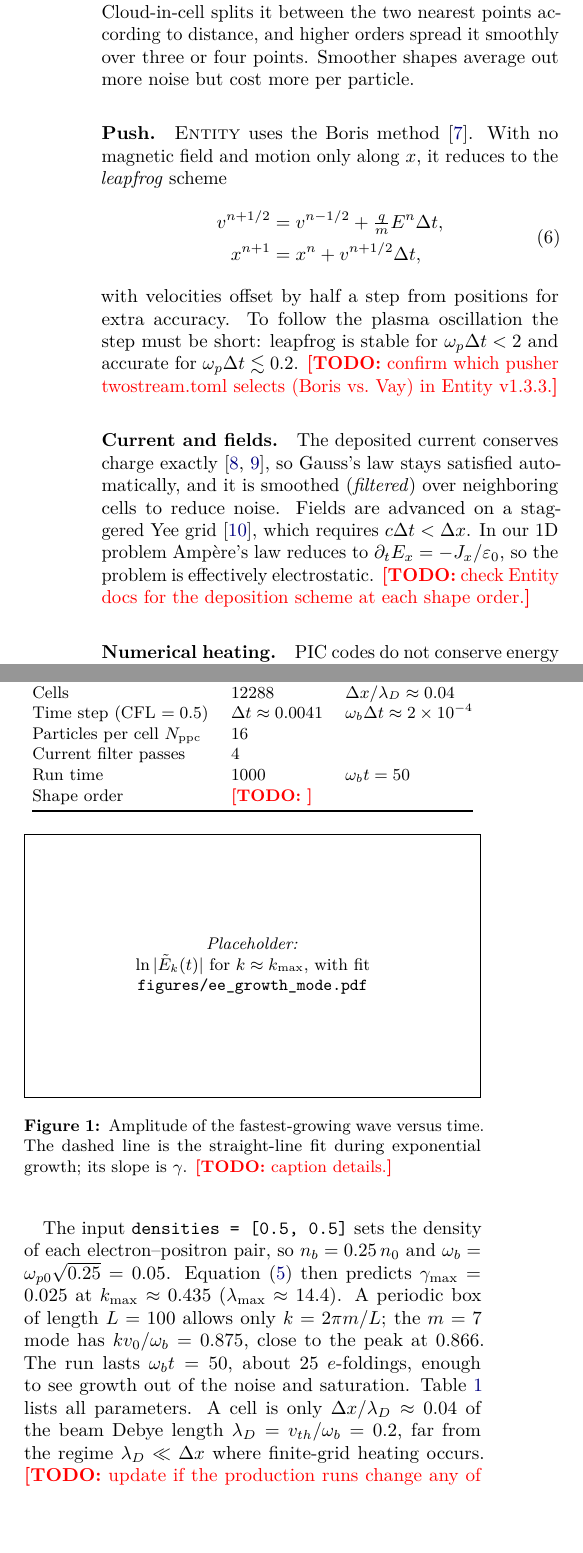
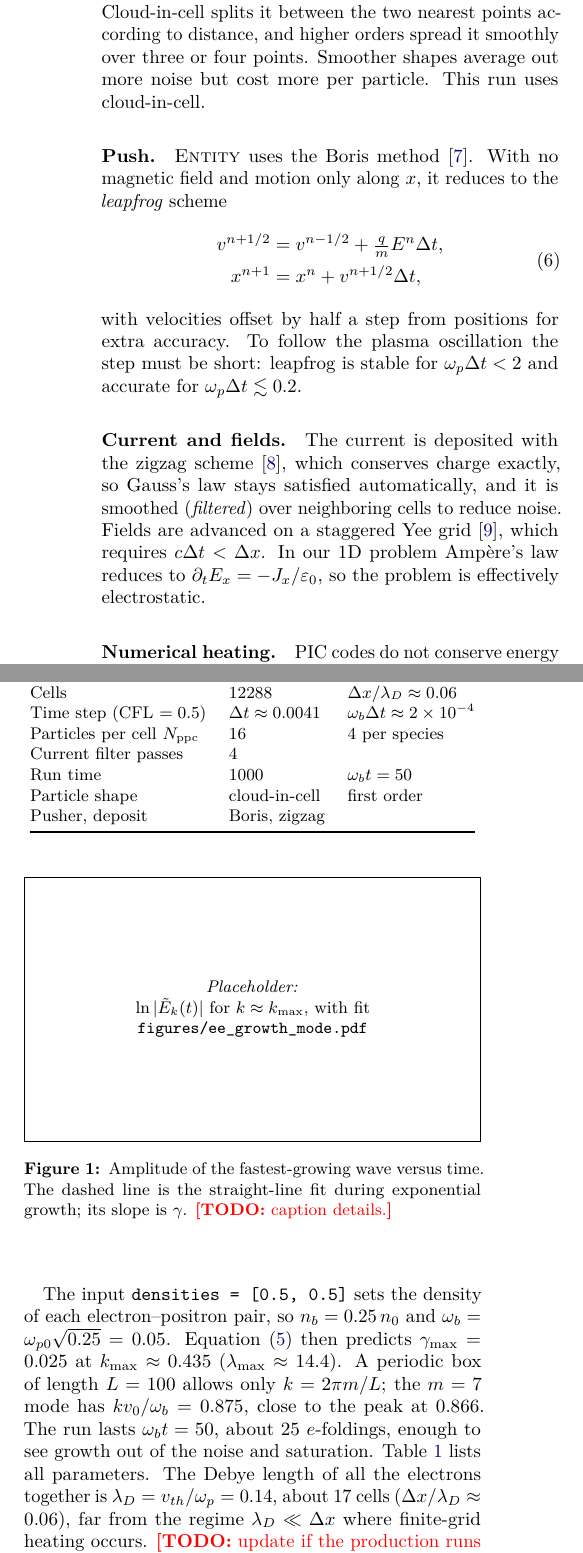
Before and after one commit to harry-wu-28/plasma, a LaTeX paper (paper/twostream_electron_electron.tex): two parts of the columns of page 2 of 3, joined at a grey line, cut so that both start at the same text, the shorter picture padded with empty space. Compiled offline with pdfLaTeX.

Commit message:
e-e report: fill numerics TODOs from the run and fix lambda_D
Pusher, deposit and shape were TODOs. Fill them from the baseline
run's own twostream_baseline.info ("Deposit: zigzag", "Pusher: boris")
and the Entity v1.3.3 source (defaults::em_pusher = "Boris";
getInterpFlds<0> is linear, i.e. cloud-in-cell, interpolation):
- table: particle shape cloud-in-cell (first order); pusher/deposit
  Boris/zigzag; 16 particles per cell = 4 per species
- text: cite the zigzag scheme (Umeda 2003) instead of Esirkepov, note
  the run uses cloud-in-cell, drop the two TODOs

lambda_D: use the Debye length of all electrons, v_th/omega_p = 0.14
(about 17 cells, dx/lambda_D ~ 0.06), not one beam's v_th/omega_b = 0.2.
Screening comes from the total electron density; this matches
twostream/README.md and the analysis code. PDF rebuilt (3 pages).

Co-Authored-By: Claude Opus 5.5 <noreply@anthropic.com>

```diff
--- a/paper/twostream_electron_electron.tex
+++ b/paper/twostream_electron_electron.tex
@@ -140,7 +140,7 @@ particles; (3) \emph{deposit} their current onto the grid; (4) \emph{solve} for
 Steps 1 and 3 use a particle \emph{shape}. The simplest, nearest grid point, gives all of a
 particle's charge to the closest grid point. Cloud-in-cell splits it between the two nearest
 points according to distance, and higher orders spread it smoothly over three or four points.
-Smoother shapes average out more noise but cost more per particle.
+Smoother shapes average out more noise but cost more per particle. This run uses cloud-in-cell.
 
 \paragraph{Push.}
 \textsc{Entity} uses the Boris method~\citep{Boris1970}. With no magnetic field and motion only
@@ -154,15 +154,14 @@ along $x$, it reduces to the \emph{leapfrog} scheme
 with velocities offset by half a step from positions for extra accuracy. To follow the plasma
 oscillation the step must be short: leapfrog is stable for $\wpe\Delta t<2$ and accurate for
 $\wpe\Delta t\lesssim0.2$.
-\todo{confirm which pusher twostream.toml selects (Boris vs.\ Vay) in Entity v1.3.3.}
 
 \paragraph{Current and fields.}
-The deposited current conserves charge exactly~\citep{Esirkepov2001,Umeda2003}, so Gauss's law
+The current is deposited with the zigzag scheme~\citep{Umeda2003}, which conserves charge
+exactly, so Gauss's law
 stays satisfied automatically, and it is smoothed (\emph{filtered}) over neighboring cells to
 reduce noise. Fields are advanced on a staggered Yee grid~\citep{Yee1966}, which requires
 $c\Delta t<\Delta x$. In our 1D problem Amp\`ere's law reduces to
 $\partial_t E_x=-J_x/\varepsilon_0$, so the problem is effectively electrostatic.
-\todo{check Entity docs for the deposition scheme at each shape order.}
 
 \paragraph{Numerical heating.}
 PIC codes do not conserve energy exactly. On a grid, waves whose wavenumbers differ by a
@@ -190,9 +189,9 @@ $n_b=0.25\,n_0$ and $\wb=\omega_{p0}\sqrt{0.25}=0.05$. Equation~\eqref{eq:gmax}
 $\gamma_{\max}=0.025$ at $k_{\max}\approx0.435$ ($\lambda_{\max}\approx14.4$). A periodic box
 of length $L=100$ allows only $k=2\pi m/L$; the $m=7$ mode has $k\vz/\wb=0.875$, close to the
 peak at $0.866$. The run lasts $\wb t=50$, about 25 $e$-foldings, enough to see growth out of
-the noise and saturation. Table~\ref{tab:params} lists all parameters. A cell is only
-$\Delta x/\lambda_D\approx0.04$ of the beam Debye length $\lambda_D=v_{th}/\wb=0.2$, far from the
-regime $\lambda_D\ll\Delta x$ where finite-grid heating occurs.
+the noise and saturation. Table~\ref{tab:params} lists all parameters. The Debye length of
+all the electrons together is $\lambda_D=v_{th}/\wpe=0.14$, about 17 cells ($\Delta x/\lambda_D\approx0.06$),
+far from the regime $\lambda_D\ll\Delta x$ where finite-grid heating occurs.
 \todo{update if the production runs change any of these values.}
 
 \begin{table}[t]
@@ -209,12 +208,13 @@ regime $\lambda_D\ll\Delta x$ where finite-grid heating occurs.
     Beam density $n_b$                  & $0.25\,n_0$         & $\wb=0.05$ \\
     Temperature $T/m_ec^2$              & $10^{-4}$           & $v_{th}/\vz\approx0.1$ \\
     Box length $L$                      & 100                 & $L\wb/\vz\approx50$ \\
-    Cells                               & 12288               & $\Delta x/\lambda_D\approx0.04$ \\
+    Cells                               & 12288               & $\Delta x/\lambda_D\approx0.06$ \\
     Time step (CFL $=0.5$)              & $\Delta t\approx0.0041$ & $\wb\Delta t\approx2\times10^{-4}$ \\
-    Particles per cell $\ppc$           & 16                  & \\
+    Particles per cell $\ppc$           & 16                  & 4 per species \\
     Current filter passes               & 4                   & \\
     Run time                            & 1000                & $\wb t=50$ \\
-    Shape order                         & \todo{}             & \\
+    Particle shape                      & cloud-in-cell       & first order \\
+    Pusher, deposit                     & Boris, zigzag       & \\
     \bottomrule
   \end{tabular}
 \end{table}
```
Also changed, not shown: paper/twostream_electron_electron.pdf.
